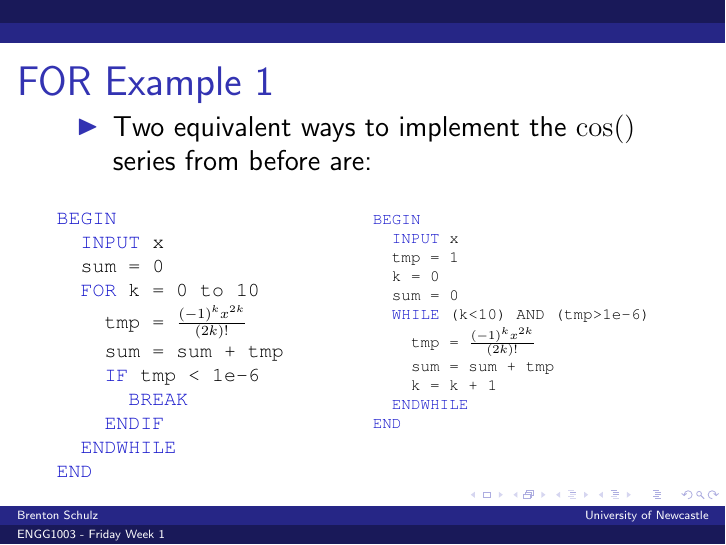
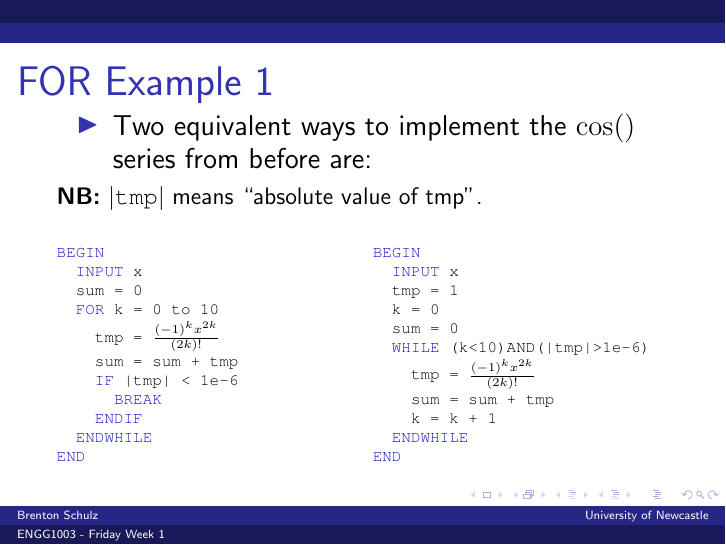
Before and after one commit to bschulznewy/engg1003, LaTeX slides (Lectures/Wk1/Friday/LectureFriWk1.tex): page 33 of 36. Compiled offline with pdfLaTeX.

Commit message:
Wk1 Friday lecture tweaks

```diff
--- a/Lectures/Wk1/Friday/LectureFriWk1.tex
+++ b/Lectures/Wk1/Friday/LectureFriWk1.tex
@@ -601,15 +601,16 @@ ENDFOR
 \begin{itemize}
 \item Two equivalent ways to implement the $\cos()$ series from before are:
 \end{itemize}
+{\small\textbf{NB:} $|$\texttt{tmp}$|$ means ``absolute value of tmp''.}
 \begin{multicols}{2}
-\begin{lstlisting}[style=pseudo,mathescape=true]
+\begin{lstlisting}[style=pseudo,mathescape=true,basicstyle=\ttfamily\scriptsize]
 BEGIN
 	INPUT x
 	sum = 0
 	FOR k = 0 to 10
 		tmp = $\frac{(-1)^k x^{2k}}{(2k)!}$
 		sum = sum + tmp
-		IF tmp < 1e-6
+		IF |tmp| < 1e-6
 			BREAK
 		ENDIF
 	ENDWHILE
```
Also changed, not shown: Lectures/Wk1/Friday/LectureFriWk1.pdf, Lectures/Wk1/Friday/LectureFriWk1.tex (42 more changed lines).
